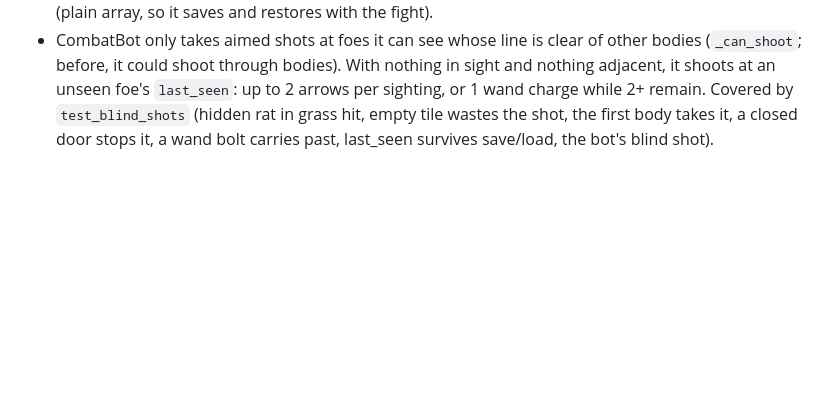
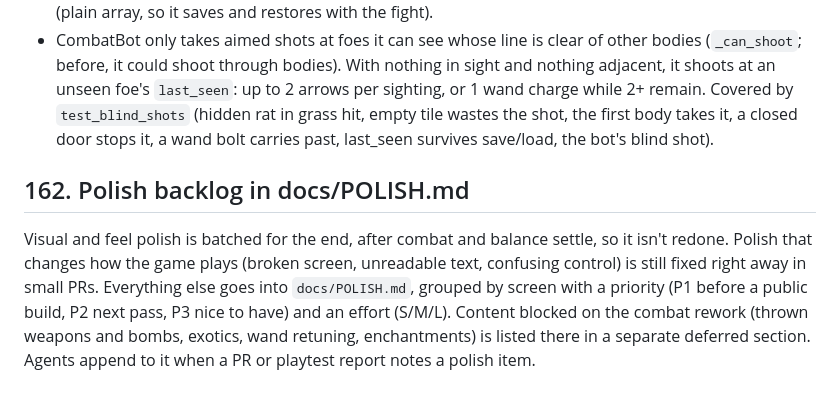
Before and after one commit to DaltonGoesFast/Idle-Pixel-Dungeon, a Markdown page: docs/DECISIONS.md, the part around the change. Rendered like a GitHub page; blank space fills up the shorter version.

Commit message:
Add polish backlog docs/POLISH.md (DECISIONS #162)

```diff
--- a/docs/DECISIONS.md
+++ b/docs/DECISIONS.md
@@ -460,3 +460,6 @@ v0.29 made tall grass and closed doors block sight, and `can_bolt` required sigh
 - Sight memory: when it is the hero's turn, every enemy in the hero's sight records `last_seen = [x, y]` (plain array, so it saves and restores with the fight).
 - CombatBot only takes aimed shots at foes it can see whose line is clear of other bodies (`_can_shoot`; before, it could shoot through bodies). With nothing in sight and nothing adjacent, it shoots at an unseen foe's `last_seen`: up to 2 arrows per sighting, or 1 wand charge while 2+ remain.
 Covered by `test_blind_shots` (hidden rat in grass hit, empty tile wastes the shot, the first body takes it, a closed door stops it, a wand bolt carries past, last_seen survives save/load, the bot's blind shot).
+
+## 162. Polish backlog in docs/POLISH.md
+Visual and feel polish is batched for the end, after combat and balance settle, so it isn't redone. Polish that changes how the game plays (broken screen, unreadable text, confusing control) is still fixed right away in small PRs. Everything else goes into `docs/POLISH.md`, grouped by screen with a priority (P1 before a public build, P2 next pass, P3 nice to have) and an effort (S/M/L). Content blocked on the combat rework (thrown weapons and bombs, exotics, wand retuning, enchantments) is listed there in a separate deferred section. Agents append to it when a PR or playtest report notes a polish item.
```
Also changed, not shown: docs/CHANGELOG.md (+1 -0 lines), docs/POLISH.md (added, +63 -0 lines).
